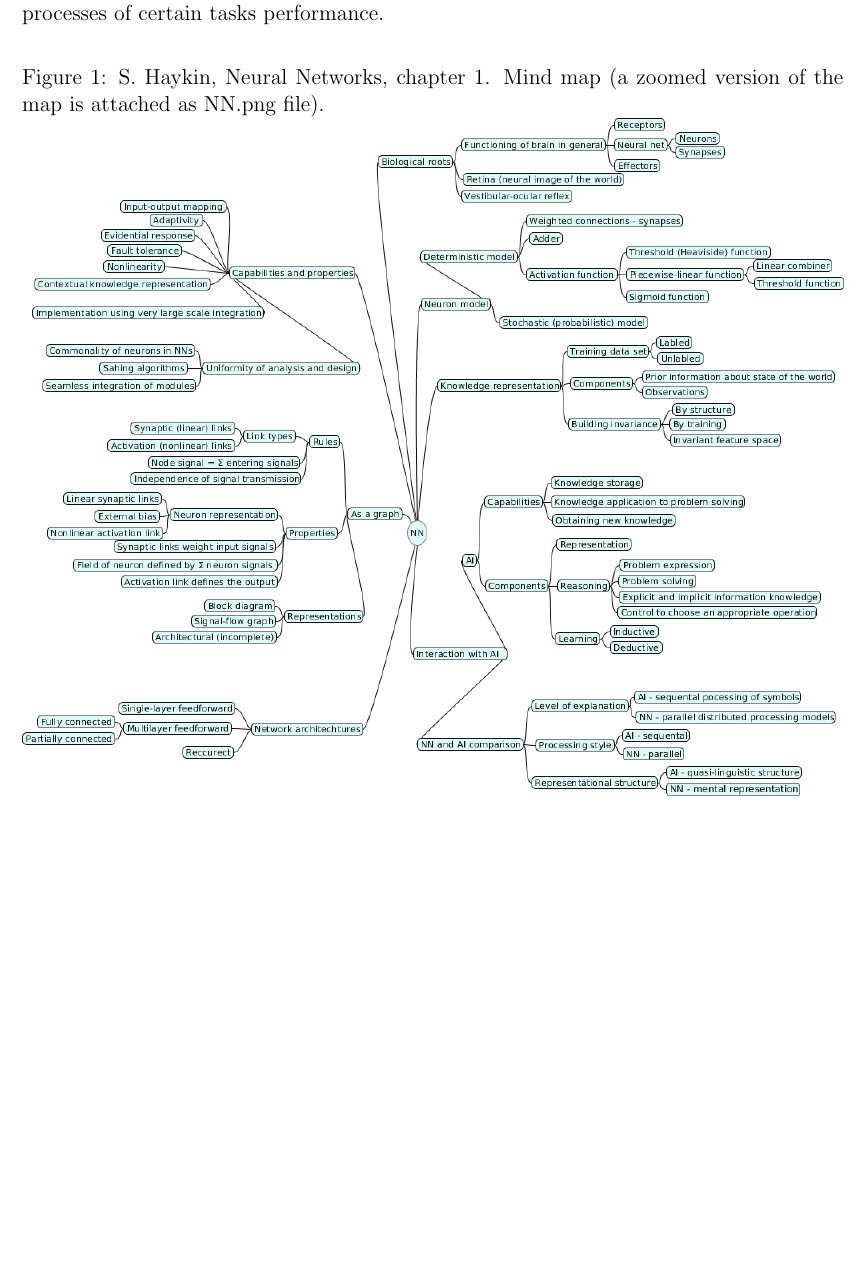
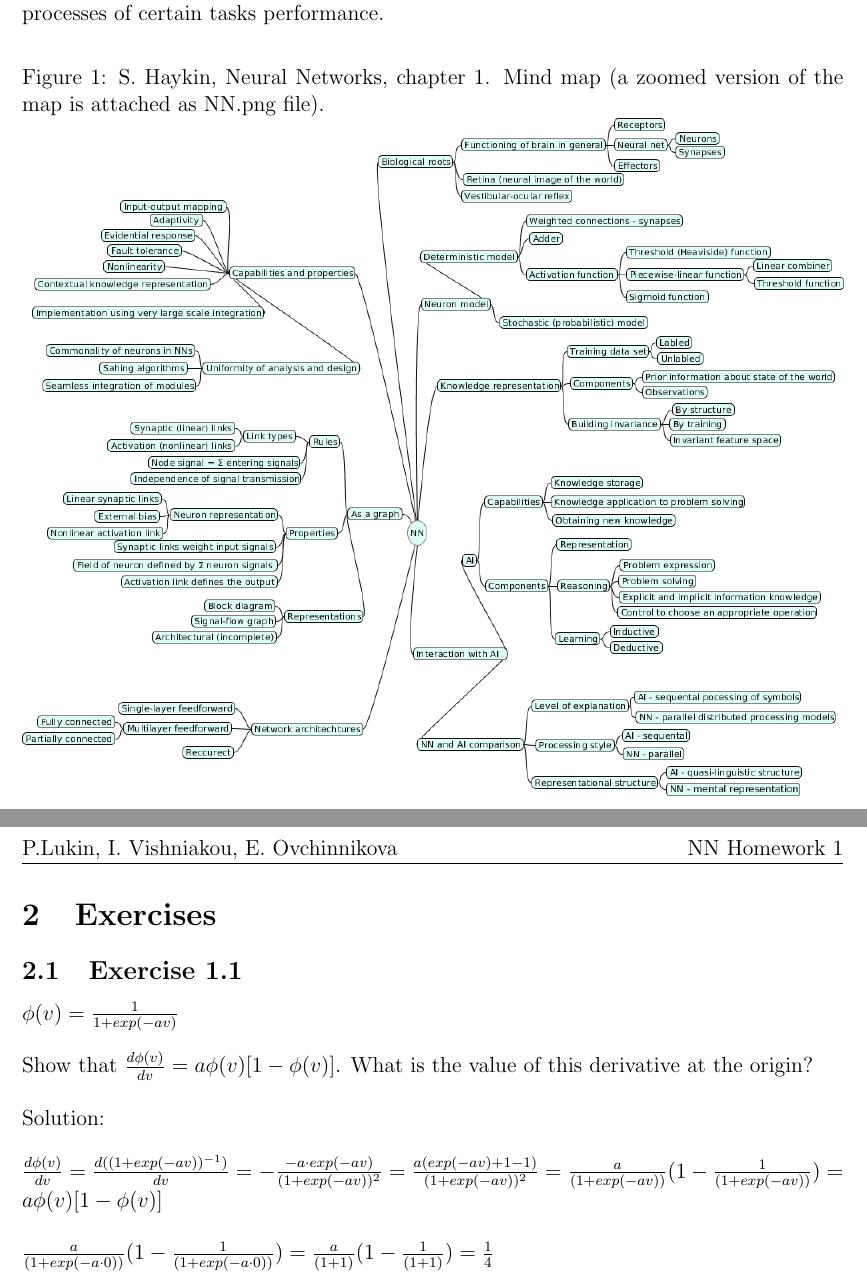
Before and after one commit to elhele/NN, a LaTeX document (160926/NN_PetrLukinIvanVishniakouEvgeniyaOvchinnikova_260916.tex): part of the page before the commit and two parts of pages 1 and 2 of 2 after it, the two joined at a grey line, cut so that both start at the same text, the shorter picture padded with empty space. Compiled offline with pdfLaTeX.

Commit message:
added a simple exercise from first part, just to reduce your work with latex

```diff
--- a/160926/NN_PetrLukinIvanVishniakouEvgeniyaOvchinnikova_260916.tex
+++ b/160926/NN_PetrLukinIvanVishniakouEvgeniyaOvchinnikova_260916.tex
@@ -8,6 +8,7 @@
 \usepackage{amssymb}
 \setlength{\heavyrulewidth}{1.5pt}
 \setlength{\abovetopsep}{4pt}
+\setlength{\parindent}{0pt}
 \graphicspath{{.}}
 
 \usepackage[margin=1in]{geometry}
@@ -40,6 +41,18 @@ Neural network (NN) is a parallel distributed system consisted of computing cell
   \includegraphics[width=1.0\textwidth]{NN}
 \end{figure}
 
+\section{Exercises}
 
+\subsection{Exercise 1.1}
+
+$\phi(v) = \frac{1}{1 + exp(-av)}$\\
+
+Show that $\frac{d\phi(v)}{dv} = a\phi(v)[1 - \phi(v)]$. What is the value of this derivative at the origin?\\
+
+Solution:\\
+
+$\frac{d\phi(v)}{dv} = \frac{d((1 + exp(-av))^{-1})}{dv} = -\frac{-a\cdot exp(-av)}{(1 + exp(-av))^2} = \frac{a(exp(-av) + 1 -1)}{(1 + exp(-av))^2} = \frac{a}{(1 + exp(-av))} (1 - \frac{1}{(1 + exp(-av))}) = a\phi(v)[1 - \phi(v)]$\\
+
+$\frac{a}{(1 + exp(-a\cdot 0))} (1 - \frac{1}{(1 + exp(-a\cdot 0))}) = \frac{a}{(1 + 1)} (1 - \frac{1}{(1 + 1)}) = \frac{1}{4}$
 
 \end{document}
```
Also changed, not shown: 160926/NN_PetrLukinIvanVishniakouEvgeniyaOvchinnikova_260916.txt (+1 -0 lines), 160926/NN_PetrLukinIvanVishniakouEvgeniyaOvchinnikova_260916.pdf.
